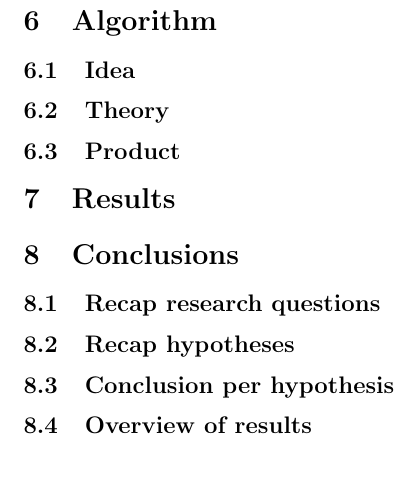
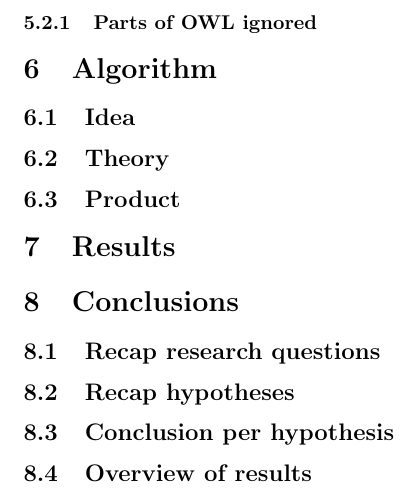
Before and after one commit to Harmenius/OntologyMatching, a LaTeX document (Paper/Draft.tex): part of page 14 of 14, cut at the place of the change, the shorter picture padded with empty space. Compiled offline with pdfLaTeX.

Commit message:
Saved a few comments

```diff
--- a/Paper/Draft.tex
+++ b/Paper/Draft.tex
@@ -197,6 +198,9 @@ All of this is possible, if the softbot can access all of the information reliab
  The data used comes from a list of data sets that the OAEI provides. % Zoek paper, misschien http://www.sciencedirect.com/science/article/pii/S1570826813000188
  %Hoeveel preprocessing moest ik doen
  Every data set contains two ontologies that need to be aligned and a ground truth alignment. The goal is straightforward: find the alignment given only the ontologies and whatever outside resources are needed.
+
+ \subsubsection{Parts of OWL ignored}
+
  \section{Algorithm}
  \subsection{Idea}
  \subsection{Theory}
```
Also changed, not shown: Paper/Draft.tex (1 more changed lines).
